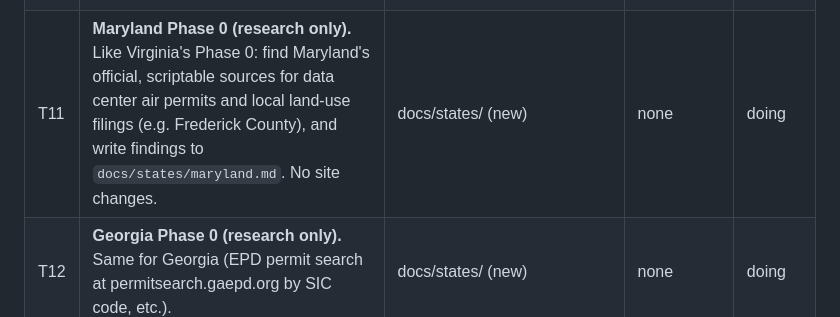
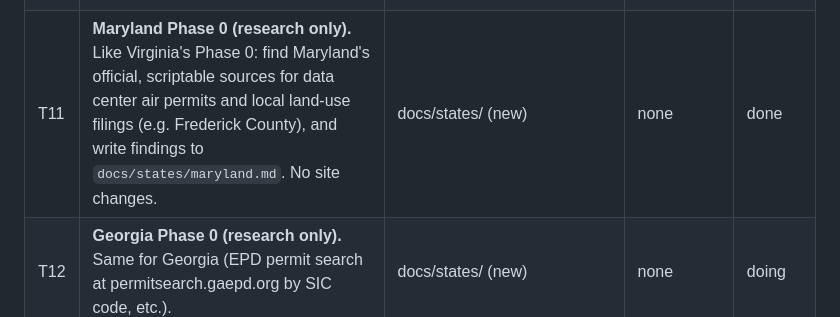
Before and after one commit to WillMcNulty/Virginia-Data-Center-Tracker, a Markdown page: docs/BACKLOG.md, the part around the change. Drawn GitHub-style.

Commit message:
Backlog: T11 done (Maryland research in docs/states/maryland.md)

```diff
--- a/docs/BACKLOG.md
+++ b/docs/BACKLOG.md
@@ -19,7 +19,7 @@ Status: `todo` / `doing` / `done` / `blocked (reason)`.
 | T8 | **Civic layer, v1: meetings.** Read the Granicus agenda RSS for Fairfax, Loudoun and Prince William, fetch each agenda's HTML, find items mentioning data centers or known case numbers, and publish "Upcoming meetings with data center items" per county (date, body, item, agenda link, "confirm on the official page"). Plus per-county "how to take part" basics (sign-up to speak, written comments) hand-checked from official pages. | pipeline/civic.py (new), pipeline/pages.py, build.py, tests | none | doing |
 | T9 | **Social drafts generator.** From the change log and school data, draft the weekly posts (Facebook/Bluesky text, Instagram carousel slide text and images via T2's card generator) into `drafts/social/` for the owner to approve. Never posts anything itself. | pipeline/social.py (new) | T2 | todo |
 | T10 | **Move to Cloudflare Pages on datacentersnearyou.org.** Deploy config, `site_url` in `data/site_config.json`, forwarding page(s) on GitHub Pages, Cloudflare Web Analytics snippet (cookieless), privacy page update, Search Console/Bing verification files. | .github/workflows, data/site_config.json, pipeline/pages.py | **blocked (owner must buy the domains and create the Cloudflare account)** | blocked |
-| T11 | **Maryland Phase 0 (research only).** Like Virginia's Phase 0: find Maryland's official, scriptable sources for data center air permits and local land-use filings (e.g. Frederick County), and write findings to `docs/states/maryland.md`. No site changes. | docs/states/ (new) | none | doing |
+| T11 | **Maryland Phase 0 (research only).** Like Virginia's Phase 0: find Maryland's official, scriptable sources for data center air permits and local land-use filings (e.g. Frederick County), and write findings to `docs/states/maryland.md`. No site changes. | docs/states/ (new) | none | done |
 | T12 | **Georgia Phase 0 (research only).** Same for Georgia (EPD permit search at permitsearch.gaepd.org by SIC code, etc.). | docs/states/ (new) | none | doing |
 
 **Can run in parallel right away:** T1, T2, T5, T8, T11, T12 (T4 after T1, since they share the map files; T3,
```
